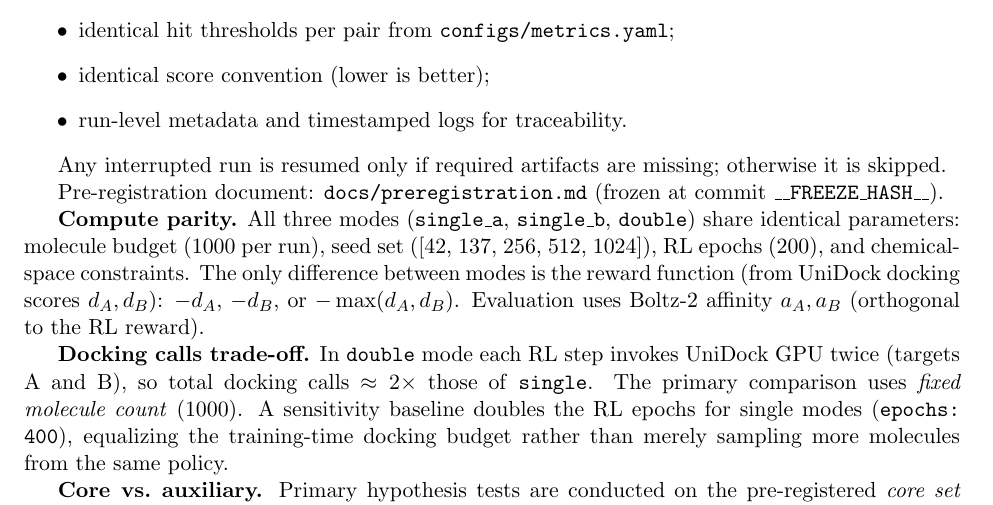
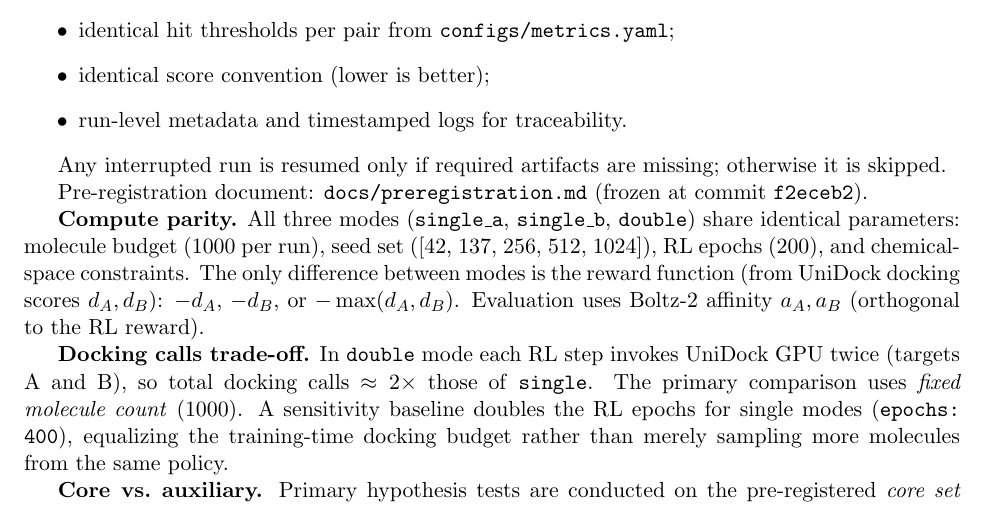
Before and after one commit to gulldan/SWW2026, a LaTeX paper (report/manuscript.tex, which reads report/chapters/04_experimental_protocol.tex): part of page 5 of 11, cut so that both start at the same text. Compiled offline with pdfLaTeX.

Commit message:
docs: stamp freeze hash f2eceb2 into pre-registration
Co-Authored-By: Claude Opus 4.6 <noreply@anthropic.com>

```diff
--- a/report/chapters/04_experimental_protocol.tex
+++ b/report/chapters/04_experimental_protocol.tex
@@ -17,7 +17,7 @@ Fairness controls:
 
 Any interrupted run is resumed only if required artifacts are missing; otherwise it is skipped.
 
-Pre-registration document: \texttt{docs/preregistration.md} (frozen at commit \texttt{\_\_FREEZE\_HASH\_\_}).
+Pre-registration document: \texttt{docs/preregistration.md} (frozen at commit \texttt{f2eceb2}).
 
 \textbf{Compute parity.} All three modes (\texttt{single\_a}, \texttt{single\_b},
 \texttt{double}) share identical parameters: molecule budget (1000 per run),
```
Also changed, not shown: docs/preregistration.md (+1 -1 lines).
